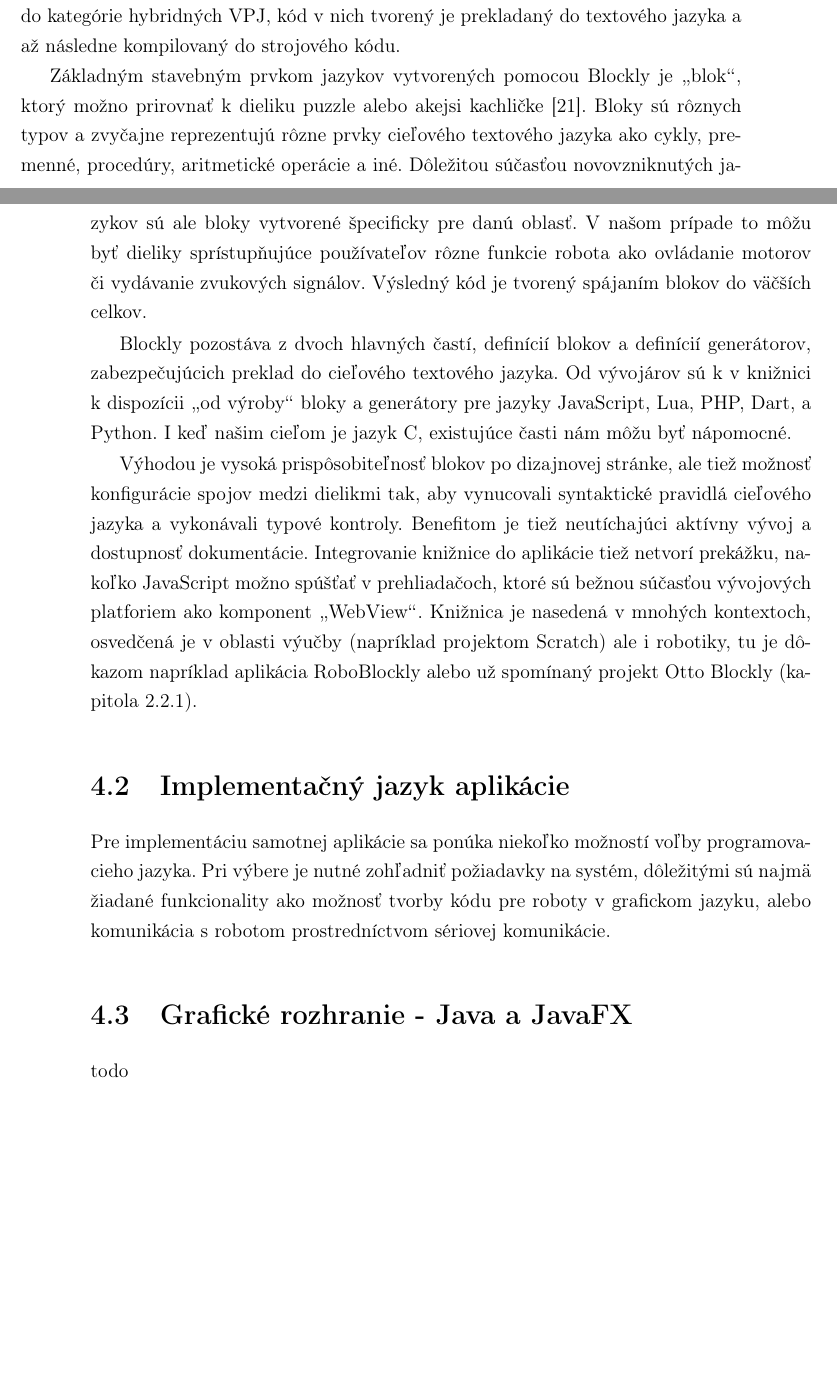
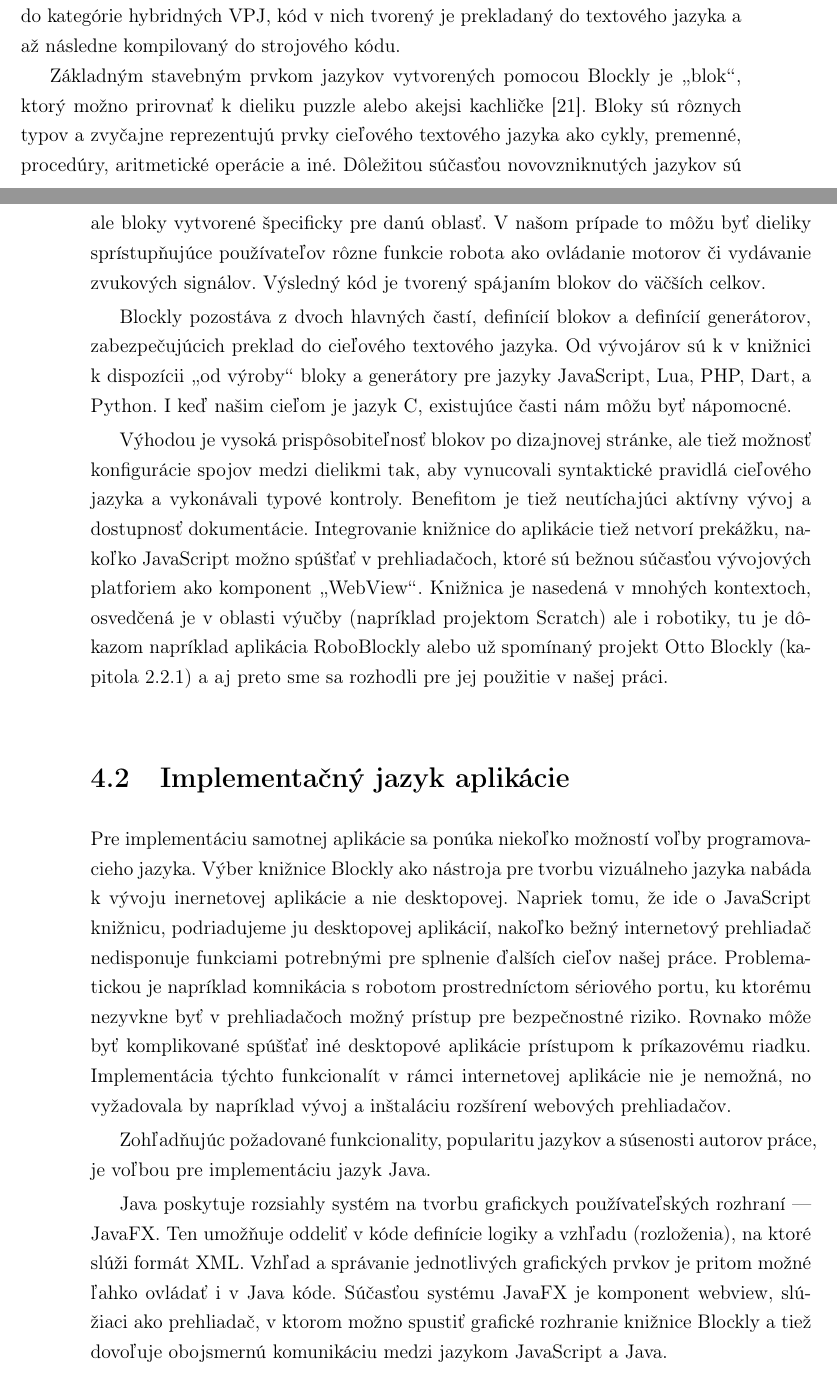
Before and after one commit to bacigala/bakalarska-praca, a LaTeX thesis (main.tex, which reads technologie.tex): two parts of pages 34 and 35 of 42, joined at a grey line, cut so that both start at the same text, the shorter picture padded with empty space. Compiled offline with pdfLaTeX.

Commit message:
added section implementacny jazyk aplikacie

```diff
--- a/technologie.tex
+++ b/technologie.tex
@@ -28,22 +28,21 @@ Na LabVIEW je založená aplikácia firmy Lego na tvorbu riadiacich programov ro
 \subsubsection{Blockly}
 Blockly je produktom firmy Google. Ide o knižnicu vytvorenú v jazyku JavaScript ako nástroj na tvorbu VPJ (vizuálnych programovacích jazykov). Dostupná je v duchu open--source bez poplatkov a nesie licenciu Apache 2.0, ktorá ju umožňuje použiť k akémukoľvek účelu aj v modifikovanej verzii. Jazyky tvorené touto knižnicou spadajú do kategórie hybridných VPJ, kód v nich tvorený je prekladaný do textového jazyka a až následne kompilovaný do strojového kódu.
 
-Základným stavebným prvkom jazykov vytvorených pomocou Blockly je \uv{blok}, ktorý možno prirovnať k dieliku puzzle alebo akejsi kachličke \cite{pasternak2017tips}. Bloky sú rôznych typov a zvyčajne reprezentujú rôzne prvky cieľového textového jazyka ako cykly, premenné, procedúry, aritmetické operácie a iné. Dôležitou súčasťou novovzniknutých jazykov sú ale bloky vytvorené špecificky pre danú oblasť. V našom prípade to môžu byť dieliky sprístupňujúce používateľov rôzne funkcie robota ako ovládanie motorov či vydávanie zvukových signálov. Výsledný kód je tvorený spájaním blokov do väčších celkov.
+Základným stavebným prvkom jazykov vytvorených pomocou Blockly je \uv{blok}, ktorý možno prirovnať k dieliku puzzle alebo akejsi kachličke \cite{pasternak2017tips}. Bloky sú rôznych typov a zvyčajne reprezentujú prvky cieľového textového jazyka ako cykly, premenné, procedúry, aritmetické operácie a iné. Dôležitou súčasťou novovzniknutých jazykov sú ale bloky vytvorené špecificky pre danú oblasť. V našom prípade to môžu byť dieliky sprístupňujúce používateľov rôzne funkcie robota ako ovládanie motorov či vydávanie zvukových signálov. Výsledný kód je tvorený spájaním blokov do väčších celkov.
 
 Blockly pozostáva z dvoch hlavných častí, definícií blokov a definícií generátorov, zabezpečujúcich preklad do cieľového textového jazyka. Od vývojárov sú k v knižnici k dispozícii \uv{od výroby} bloky a generátory pre jazyky JavaScript, Lua, PHP, Dart, a Python. I keď našim cieľom je jazyk C, existujúce časti nám môžu byť nápomocné.
 
-Výhodou je vysoká prispôsobiteľnosť blokov po dizajnovej stránke, ale tiež možnosť konfigurácie spojov medzi dielikmi tak, aby vynucovali syntaktické pravidlá cieľového jazyka a vykonávali typové kontroly. Benefitom je tiež neutíchajúci aktívny vývoj a dostupnosť dokumentácie. Integrovanie knižnice do aplikácie tiež netvorí prekážku, nakoľko JavaScript možno spúšťať v prehliadačoch, ktoré sú bežnou súčasťou vývojových platforiem ako komponent \uv{WebView}. Knižnica je nasedená v mnohých kontextoch, osvedčená je v oblasti výučby (napríklad projektom Scratch) ale i robotiky, tu je dôkazom napríklad aplikácia RoboBlockly alebo už spomínaný projekt Otto Blockly (kapitola \ref{sub:OttoBlockly}).
+Výhodou je vysoká prispôsobiteľnosť blokov po dizajnovej stránke, ale tiež možnosť konfigurácie spojov medzi dielikmi tak, aby vynucovali syntaktické pravidlá cieľového jazyka a vykonávali typové kontroly. Benefitom je tiež neutíchajúci aktívny vývoj a dostupnosť dokumentácie. Integrovanie knižnice do aplikácie tiež netvorí prekážku, nakoľko JavaScript možno spúšťať v prehliadačoch, ktoré sú bežnou súčasťou vývojových platforiem ako komponent \uv{WebView}. Knižnica je nasedená v mnohých kontextoch, osvedčená je v oblasti výučby (napríklad projektom Scratch) ale i robotiky, tu je dôkazom napríklad aplikácia RoboBlockly alebo už spomínaný projekt Otto Blockly (kapitola \ref{sub:OttoBlockly}) a aj preto sme sa rozhodli pre jej použitie v našej práci.
 
 %%%%%
 % %%%	Aplikácia
 %%%%%
 \section{Implementačný jazyk aplikácie}
-Pre implementáciu samotnej aplikácie sa ponúka niekoľko možností voľby programovacieho jazyka. Pri výbere je nutné zohľadniť požiadavky na systém, dôležitými sú najmä žiadané funkcionality ako možnosť tvorby kódu pre roboty v grafickom jazyku, alebo komunikácia s robotom prostredníctvom sériovej komunikácie.
+Pre implementáciu samotnej aplikácie sa ponúka niekoľko možností voľby programovacieho jazyka. Výber knižnice Blockly ako nástroja pre tvorbu vizuálneho jazyka nabáda k vývoju inernetovej aplikácie a nie desktopovej. Napriek tomu, že ide o JavaScript knižnicu, podriadujeme ju desktopovej aplikácií, nakoľko bežný internetový prehliadač nedisponuje funkciami potrebnými pre splnenie ďalších cieľov našej práce. Problematickou je napríklad komnikácia s robotom prostredníctom sériového portu, ku ktorému nezyvkne byť v prehliadačoch možný prístup pre bezpečnostné riziko. Rovnako môže byť komplikované spúšťať iné desktopové aplikácie prístupom k príkazovému riadku. Implementácia týchto funkcionalít v rámci internetovej aplikácie nie je nemožná, no vyžadovala by napríklad vývoj a inštaláciu rozšírení webových prehliadačov.
 
-\section{Grafické rozhranie - Java a JavaFX}
-todo
+Zohľadňujúc požadované funkcionality, popularitu jazykov a súsenosti autorov práce, je voľbou pre implementáciu jazyk Java.
 
-
+Java poskytuje rozsiahly systém na tvorbu grafickych používateľských rozhraní --- JavaFX. Ten umožňuje oddeliť v kóde definície logiky a vzhľadu (rozloženia), na ktoré slúži formát XML. Vzhľad a správanie jednotlivých grafických prvkov je pritom možné ľahko ovládať i v Java kóde. Súčasťou systému JavaFX je komponent webview, slúžiaci ako prehliadač, v ktorom možno spustiť grafické rozhranie knižnice Blockly a tiež dovoľuje obojsmernú komunikáciu medzi jazykom JavaScript a Java.
 
 \section{Komunikácia s robotom - jSerial}
 todo
```
